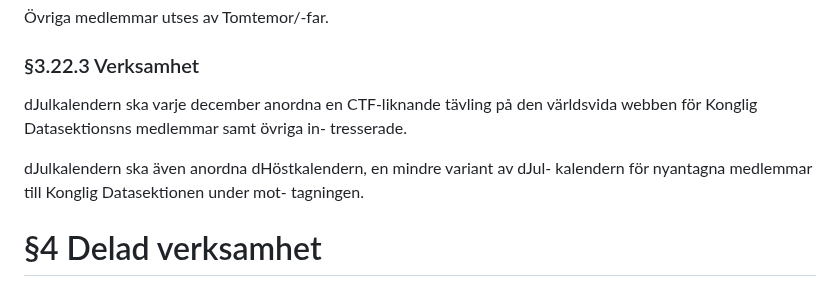
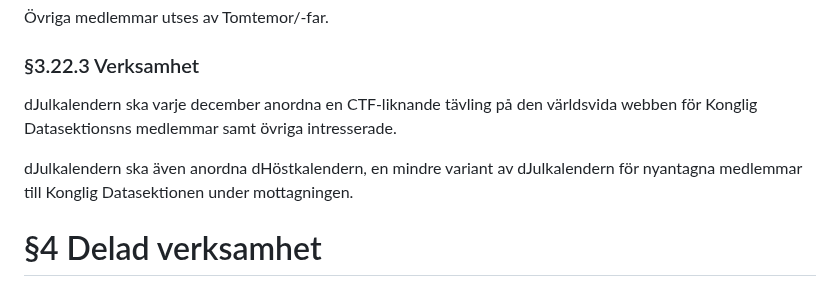
Before and after one commit to vlle1/styrdokument, a Markdown page: reglemente/body.md, the part around the change. Drawn GitHub-style.

```diff
--- a/reglemente/body.md
+++ b/reglemente/body.md
@@ -655,13 +655,9 @@ dJulkalendern leds av Tomtemor/-far.
 
 ### §3.22.3 Verksamhet
 
-dJulkalendern ska varje december anordna en CTF-liknande tävling på den
-världsvida webben för Konglig Datasektionsns medlemmar samt övriga in-
-tresserade.
+dJulkalendern ska varje december anordna en CTF-liknande tävling på den världsvida webben för Konglig Datasektionsns medlemmar samt övriga intresserade.
 
-dJulkalendern ska även anordna dHöstkalendern, en mindre variant av dJul-
-kalendern för nyantagna medlemmar till Konglig Datasektionen under mot-
-tagningen.
+dJulkalendern ska även anordna dHöstkalendern, en mindre variant av dJulkalendern för nyantagna medlemmar till Konglig Datasektionen under mottagningen.
 
 # §4 Delad verksamhet
 
```
